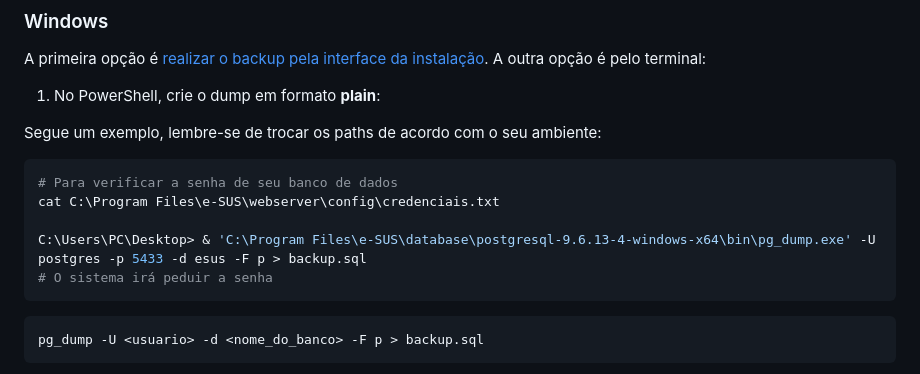
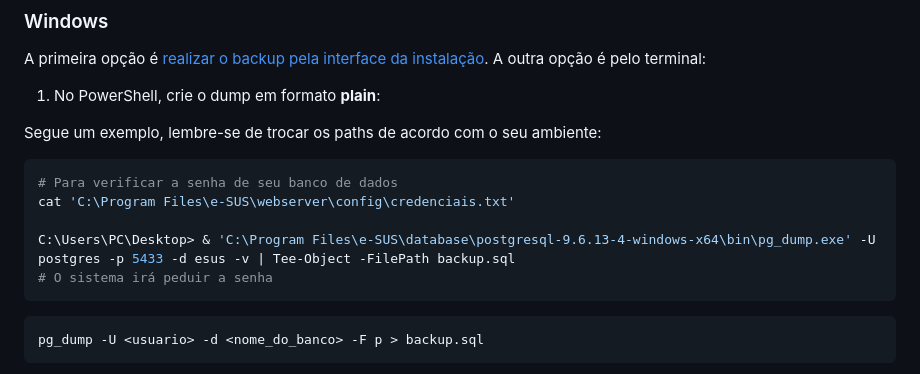
Before and after one commit to filiperochalopes/e-SUS-PEC, a Markdown page: POP.md, the part around the change. Rendered like a GitHub page.

Commit message:
docs(fix): windows backup commands

````diff
--- a/POP.md
+++ b/POP.md
@@ -30,9 +30,9 @@ Segue um exemplo, lembre-se de trocar os paths de acordo com o seu ambiente:
 
 ```powershell
 # Para verificar a senha de seu banco de dados
-cat C:\Program Files\e-SUS\webserver\config\credenciais.txt
+cat 'C:\Program Files\e-SUS\webserver\config\credenciais.txt'
 
-C:\Users\PC\Desktop> & 'C:\Program Files\e-SUS\database\postgresql-9.6.13-4-windows-x64\bin\pg_dump.exe' -U postgres -p 5433 -d esus -F p > backup.sql
+C:\Users\PC\Desktop> & 'C:\Program Files\e-SUS\database\postgresql-9.6.13-4-windows-x64\bin\pg_dump.exe' -U postgres -p 5433 -d esus -v | Tee-Object -FilePath backup.sql
 # O sistema irá peduir a senha
 ```
 
````
